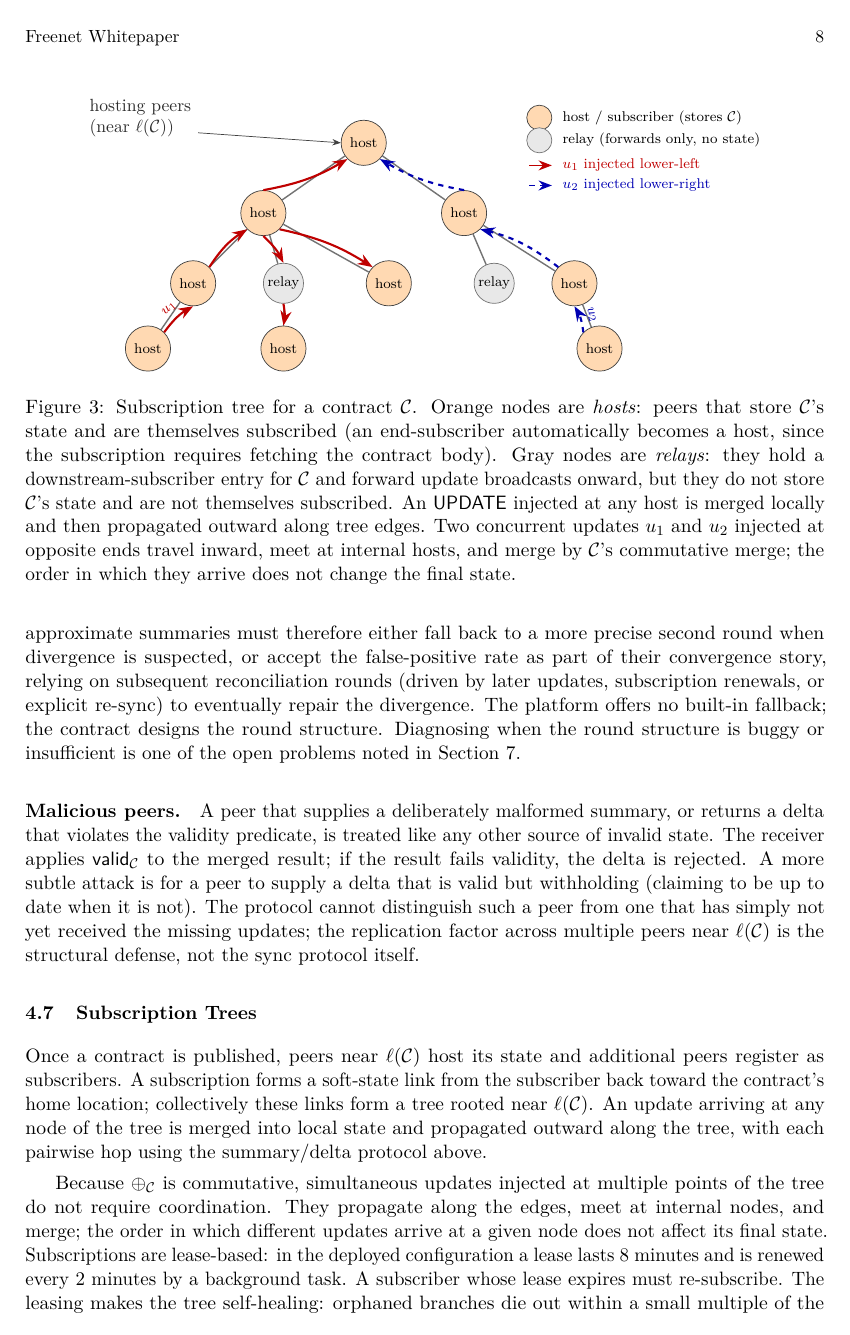
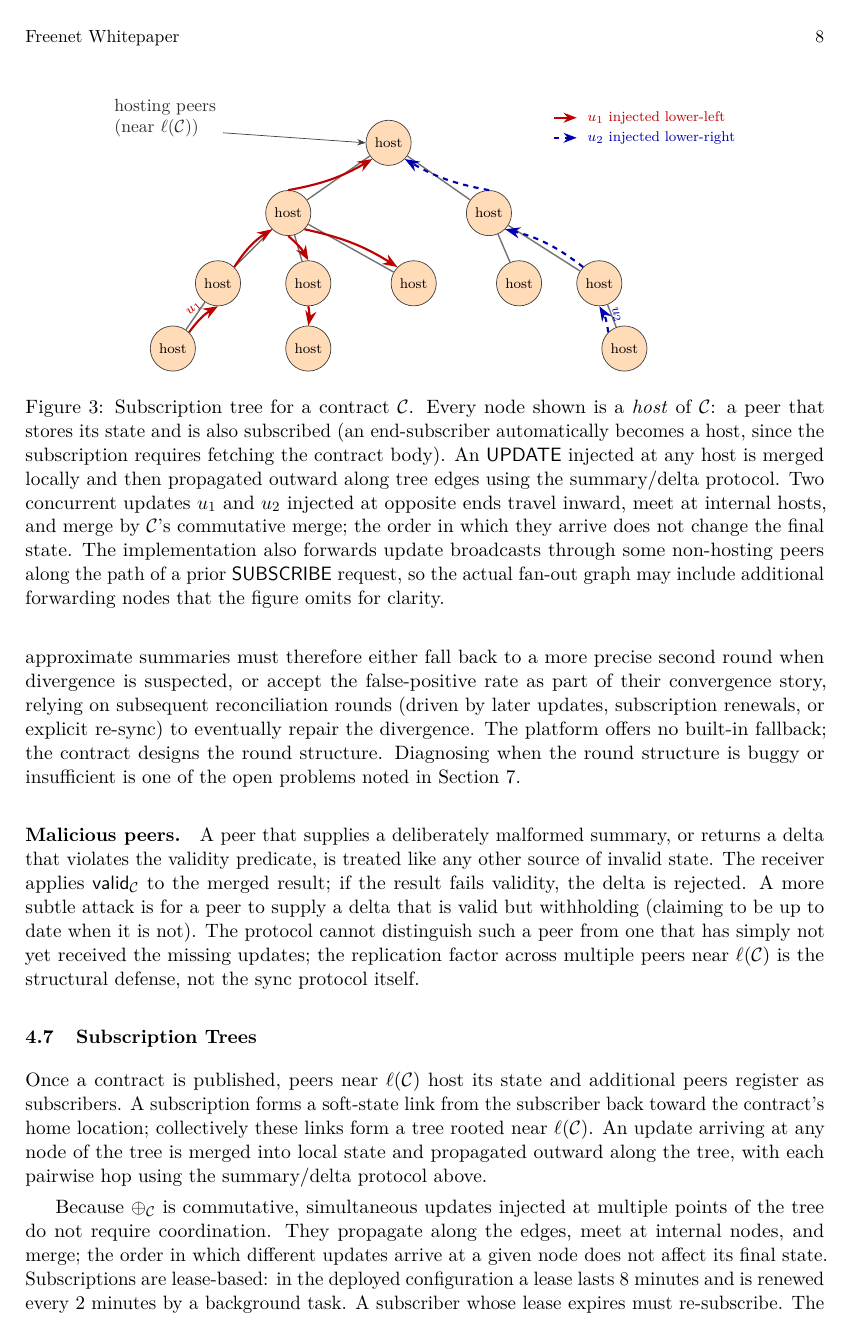
Before and after one commit to freenet/paper-1, a LaTeX paper (main.tex, which reads figures/subscription-tree.tex): page 8 of 25. Compiled offline with pdfLaTeX.

Commit message:
docs: simplify Fig 3 -- drop relay nodes, all peers in the tree are hosts
The previous version distinguished "host" and "relay" nodes in the
subscription tree. While there is a per-contract relay role in the
implementation (run_relay_subscribe + register_downstream_subscriber
in subscribe/op_ctx_task.rs), peers themselves either host a given
contract or they don't -- "relay" is not a peer status.

Simplify the figure to show only hosts, and add a caption note that
the implementation does also forward update broadcasts through some
non-hosting peers along the path of a prior SUBSCRIBE request. The
forwarding behavior is real but is an implementation detail that
doesn't change the convergence story this section makes.

[AI-assisted - Claude]

Co-Authored-By: Claude Opus 4.7 (1M context) <noreply@anthropic.com>

```diff
--- a/figures/subscription-tree.tex
+++ b/figures/subscription-tree.tex
@@ -1,20 +1,15 @@
-% Subscription tree + UPDATE propagation. For a contract C, peers come in
-% two roles along the tree:
-%   - host/subscriber (orange) -- holds C's state and is on C's subscription
-%     tree. An end-subscriber IS a host (subscribe.rs:430-496 fetches +
-%     announces hosting). The terms are synonymous for endpoints.
-%   - relay (gray) -- forwards UPDATE broadcasts via downstream_subscribers
-%     but does NOT host C and is NOT itself subscribed. See
-%     subscribe/op_ctx_task.rs:1531-1546.
-% An UPDATE injected at any host is merged locally and fans out along tree
-% edges; relays just forward without merging.
+% Subscription tree + UPDATE propagation. Every node in the tree is a
+% peer that hosts the contract; "host" and "subscriber" are synonymous at
+% the peer level (subscribe.rs:430-496: an end-subscriber fetches the
+% contract body and announces hosting). UPDATE broadcasts may also pass
+% through non-hosting forwarders along the path of a prior SUBSCRIBE;
+% that per-contract forwarding role is described in the caption, not
+% drawn here.
 \begin{figure}[t]
 \centering
 \begin{tikzpicture}[
-    host/.style={circle, draw=black!75, fill=orange!30, minimum size=9mm,
+    host/.style={circle, draw=black!75, fill=orange!28, minimum size=9mm,
                  font=\scriptsize, inner sep=0pt, align=center},
-    relay/.style={circle, draw=black!55, fill=gray!18, minimum size=8mm,
-                  font=\scriptsize, inner sep=0pt, align=center},
     edge/.style={black!55, thick},
     update1/.style={->, >=Stealth, red!75!black, very thick},
     update2/.style={->, >=Stealth, blue!70!black, very thick, dashed},
@@ -28,17 +23,16 @@
   \node[host] (h1) at (-2.0,-1.4) {host};
   \node[host] (h2) at ( 2.0,-1.4) {host};
 
-  % Mid-tier: a mix of hosts (end-subscribers) and relay peers along the
-  % tree path. Relays do not store C; they only forward broadcasts.
-  \node[host]  (a) at (-3.4,-2.8) {host};
-  \node[relay] (b) at (-1.6,-2.8) {relay};
-  \node[host]  (c) at ( 0.5,-2.8) {host};
-  \node[relay] (d) at ( 2.6,-2.8) {relay};
-  \node[host]  (e) at ( 4.2,-2.8) {host};
+  % Mid-tier hosts (end-subscribers).
+  \node[host] (a) at (-3.4,-2.8) {host};
+  \node[host] (b) at (-1.6,-2.8) {host};
+  \node[host] (c) at ( 0.5,-2.8) {host};
+  \node[host] (d) at ( 2.6,-2.8) {host};
+  \node[host] (e) at ( 4.2,-2.8) {host};
 
-  \node[host]  (a1) at (-4.3,-4.1) {host};
-  \node[host]  (b1) at (-1.6,-4.1) {host};
-  \node[host]  (e1) at ( 4.7,-4.1) {host};
+  \node[host] (a1) at (-4.3,-4.1) {host};
+  \node[host] (b1) at (-1.6,-4.1) {host};
+  \node[host] (e1) at ( 4.7,-4.1) {host};
 
   % Tree edges.
   \draw[edge] (root) -- (h1);
@@ -68,16 +62,10 @@
 
   % Legend (top-right corner of the diagram).
   \begin{scope}[shift={(3.5,0.5)}]
-    \node[host, minimum size=5mm, inner sep=0pt] (lh) at (0,0) {};
-    \node[font=\scriptsize, anchor=west] at (lh.east) [xshift=2pt]
-         {host / subscriber (stores $\mathcal{C}$)};
-    \node[relay, minimum size=5mm, inner sep=0pt] (lr) at (0,-0.45) {};
-    \node[font=\scriptsize, anchor=west] at (lr.east) [xshift=2pt]
-         {relay (forwards only, no state)};
-    \draw[update1, line width=1pt] (-0.2,-0.95) -- (0.25,-0.95)
+    \draw[update1, line width=1pt] (-0.2,0) -- (0.25,0)
          node[font=\scriptsize, text=red!75!black, anchor=west, xshift=2pt]
          {$u_1$ injected lower-left};
-    \draw[update2, line width=1pt] (-0.2,-1.35) -- (0.25,-1.35)
+    \draw[update2, line width=1pt] (-0.2,-0.4) -- (0.25,-0.4)
          node[font=\scriptsize, text=blue!70!black, anchor=west, xshift=2pt]
          {$u_2$ injected lower-right};
   \end{scope}
@@ -88,18 +76,19 @@
   \draw[gray!50!black, ->, >=Stealth, thin] (-3.3,0.2) -- (root.west);
 
 \end{tikzpicture}
-\caption{Subscription tree for a contract $\mathcal{C}$. Orange nodes
-are \emph{hosts}: peers that store $\mathcal{C}$'s state and are
-themselves subscribed (an end-subscriber automatically becomes a
-host, since the subscription requires fetching the contract body).
-Gray nodes are \emph{relays}: they hold a downstream-subscriber
-entry for $\mathcal{C}$ and forward update broadcasts onward, but
-they do not store $\mathcal{C}$'s state and are not themselves
-subscribed. An \textsf{UPDATE} injected at any host is merged
-locally and then propagated outward along tree edges. Two
-concurrent updates $u_1$ and $u_2$ injected at opposite ends travel
-inward, meet at internal hosts, and merge by $\mathcal{C}$'s
-commutative merge; the order in which they arrive does not change
-the final state.}
+\caption{Subscription tree for a contract $\mathcal{C}$. Every node
+shown is a \emph{host} of $\mathcal{C}$: a peer that stores its
+state and is also subscribed (an end-subscriber automatically
+becomes a host, since the subscription requires fetching the
+contract body). An \textsf{UPDATE} injected at any host is merged
+locally and then propagated outward along tree edges using the
+summary/delta protocol. Two concurrent updates $u_1$ and $u_2$
+injected at opposite ends travel inward, meet at internal hosts,
+and merge by $\mathcal{C}$'s commutative merge; the order in which
+they arrive does not change the final state. The implementation
+also forwards update broadcasts through some non-hosting peers
+along the path of a prior \textsf{SUBSCRIBE} request, so the actual
+fan-out graph may include additional forwarding nodes that the
+figure omits for clarity.}
 \label{fig:subscription-tree}
 \end{figure}
```
Also changed, not shown: figures/subscription-tree.tex (2 more changed lines).
